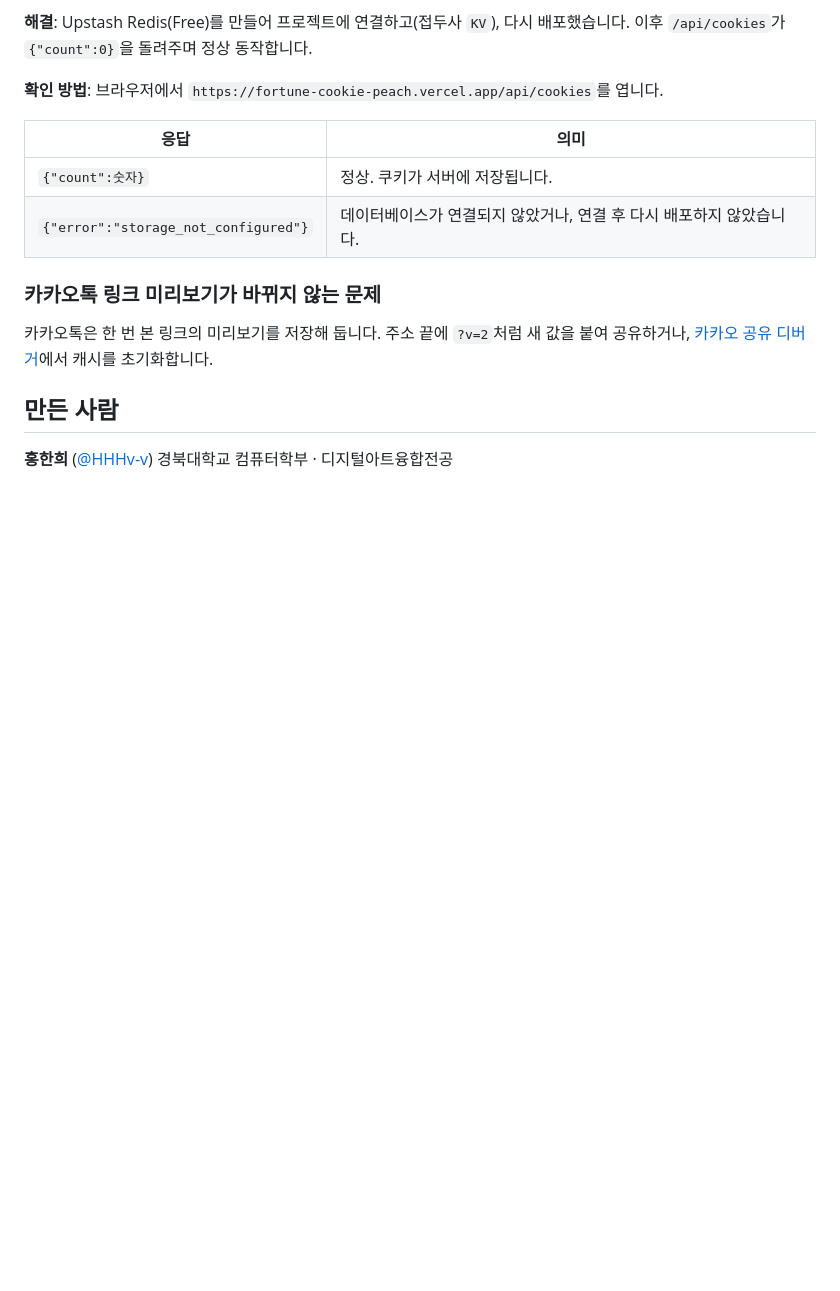
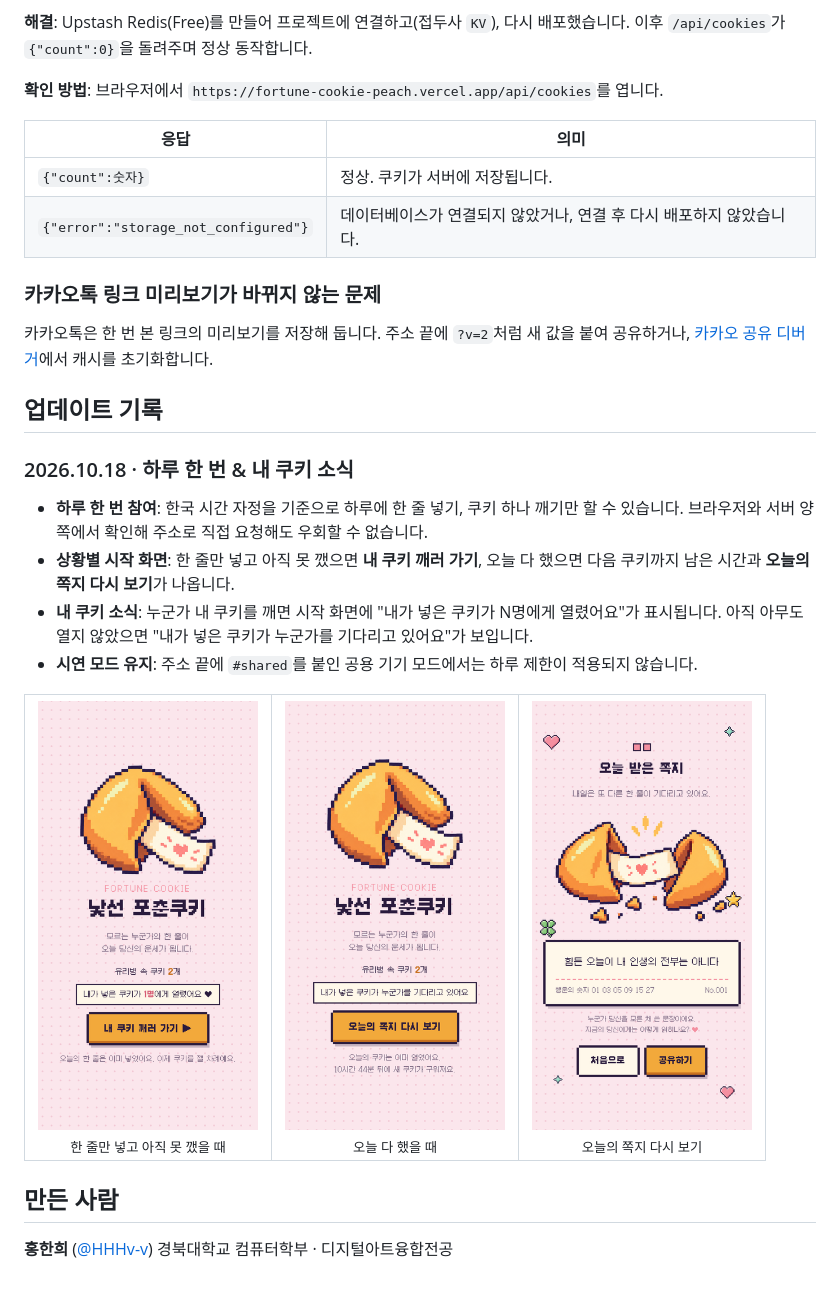
Before and after one commit to HHHv-v/fortune-cookie, a Markdown page: README.md, the part around one of its changes. Rendered like a GitHub page; blank space fills up the shorter version.

Commit message:
README: 새 화면을 '업데이트 기록' 섹션으로 분리
Co-Authored-By: Claude Opus 5.5 <noreply@anthropic.com>
Claude-Session: https://claude.ai/code/session_019H48sgWEPCeJ89SP3p48pL

```diff
--- a/README.md
+++ b/README.md
@@ -178,6 +173,23 @@ fortune-cookie/
 카카오톡은 한 번 본 링크의 미리보기를 저장해 둡니다. 주소 끝에 `?v=2`처럼 새 값을 붙여 공유하거나, [카카오 공유 디버거](https://developers.kakao.com/tool/debugger/sharing)에서 캐시를 초기화합니다.
 
 
+## 업데이트 기록
+
+### 2026.10.18 · 하루 한 번 & 내 쿠키 소식
+
+- **하루 한 번 참여**: 한국 시간 자정을 기준으로 하루에 한 줄 넣기, 쿠키 하나 깨기만 할 수 있습니다. 브라우저와 서버 양쪽에서 확인해 주소로 직접 요청해도 우회할 수 없습니다.
+- **상황별 시작 화면**: 한 줄만 넣고 아직 못 깼으면 **내 쿠키 깨러 가기**, 오늘 다 했으면 다음 쿠키까지 남은 시간과 **오늘의 쪽지 다시 보기**가 나옵니다.
+- **내 쿠키 소식**: 누군가 내 쿠키를 깨면 시작 화면에 "내가 넣은 쿠키가 N명에게 열렸어요"가 표시됩니다. 아직 아무도 열지 않았으면 "내가 넣은 쿠키가 누군가를 기다리고 있어요"가 보입니다.
+- **시연 모드 유지**: 주소 끝에 `#shared`를 붙인 공용 기기 모드에서는 하루 제한이 적용되지 않습니다.
+
+<table align="center">
+  <tr>
+    <td align="center"><img src="docs/07-mine.png" width="220" alt="내 쿠키 소식과 내 쿠키 깨러 가기 화면"><br><sub>한 줄만 넣고 아직 못 깼을 때</sub></td>
+    <td align="center"><img src="docs/08-done.png" width="220" alt="오늘 참여를 마친 시작 화면"><br><sub>오늘 다 했을 때</sub></td>
+    <td align="center"><img src="docs/09-saved.png" width="220" alt="오늘 받은 쪽지 다시 보기 화면"><br><sub>오늘의 쪽지 다시 보기</sub></td>
+  </tr>
+</table>
+
 ## 만든 사람
 
 **홍한희** ([@HHHv-v](https://github.com/HHHv-v))
```
Also changed, not shown: other parts of README.md (+0 -5 lines).
